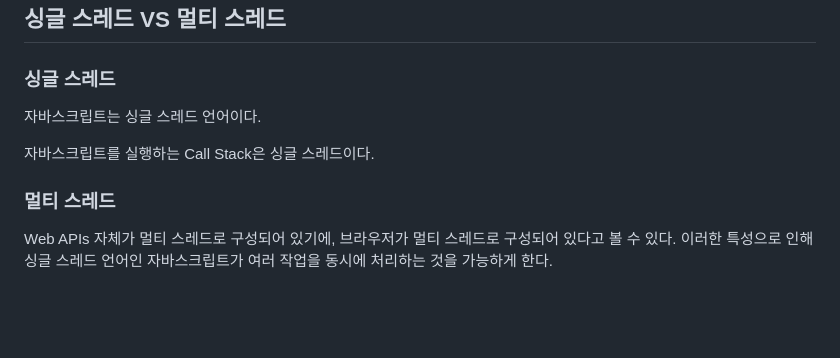
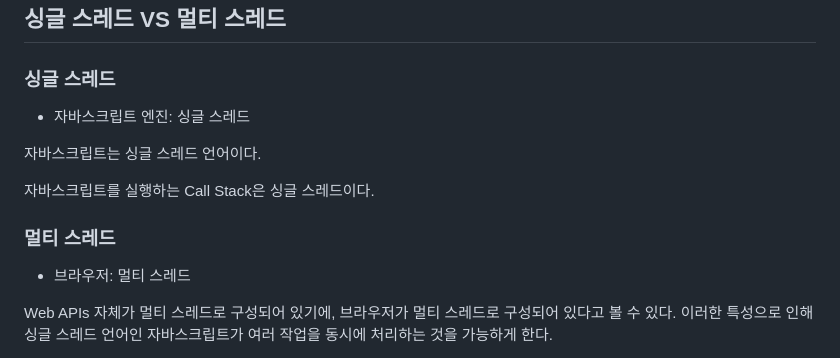
Before and after one commit to minjeongss/JavaScript-Practice, a Markdown page: AsynchronousHandling/README.md, the part around the change. Drawn GitHub-style; blank space fills up the shorter version.

Commit message:
feat/비동기: 엔진 분리

```diff
--- a/AsynchronousHandling/README.md
+++ b/AsynchronousHandling/README.md
@@ -34,11 +34,15 @@
 
 ### 싱글 스레드
 
+- 자바스크립트 엔진: 싱글 스레드
+
 자바스크립트는 싱글 스레드 언어이다.
 
 자바스크립트를 실행하는 Call Stack은 싱글 스레드이다.
 
 ### 멀티 스레드
+
+- 브라우저: 멀티 스레드
 
 Web APIs 자체가 멀티 스레드로 구성되어 있기에, 브라우저가 멀티 스레드로 구성되어 있다고 볼 수 있다. 이러한 특성으로 인해 싱글 스레드 언어인 자바스크립트가 여러 작업을 동시에 처리하는 것을 가능하게 한다.
 
```
